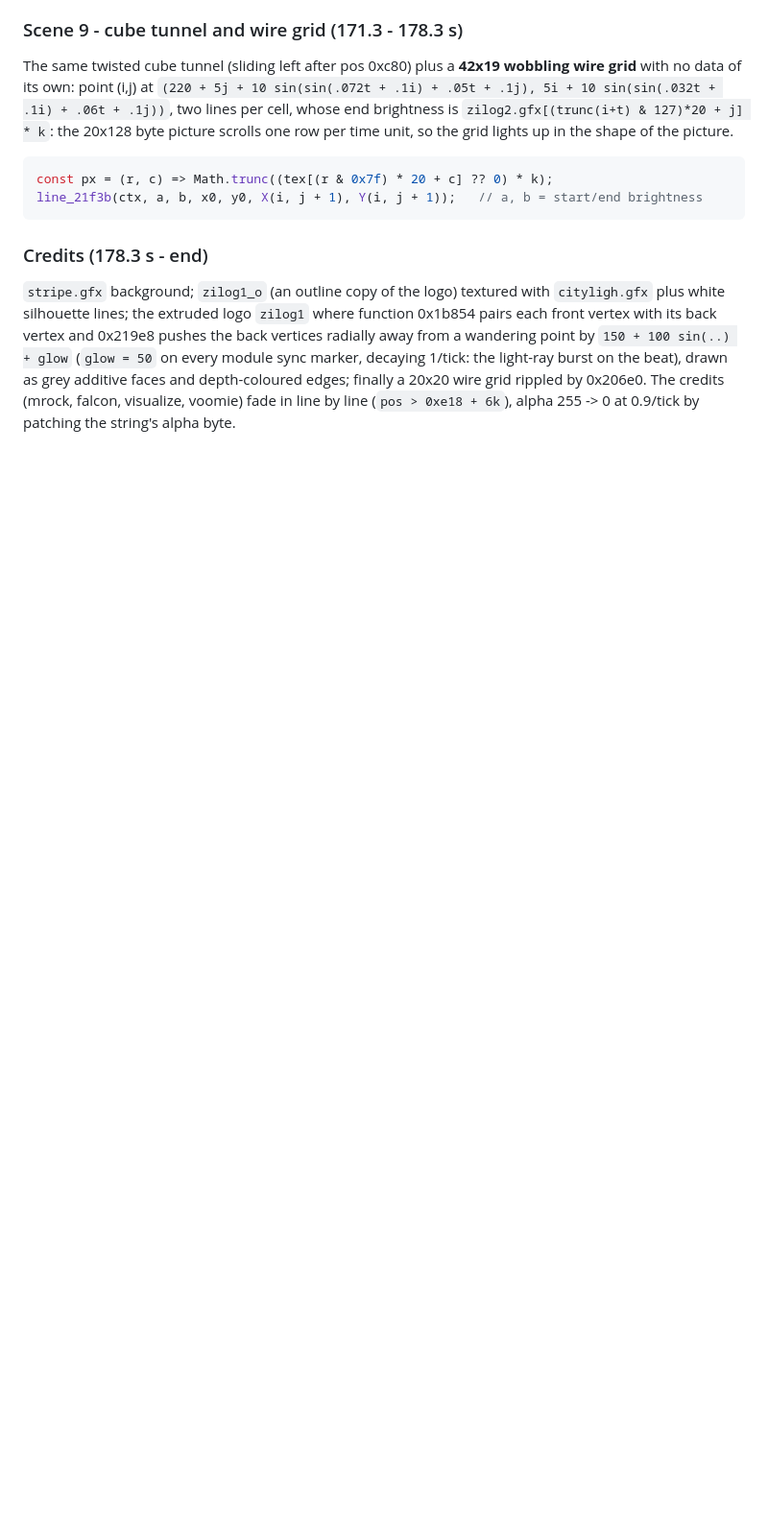
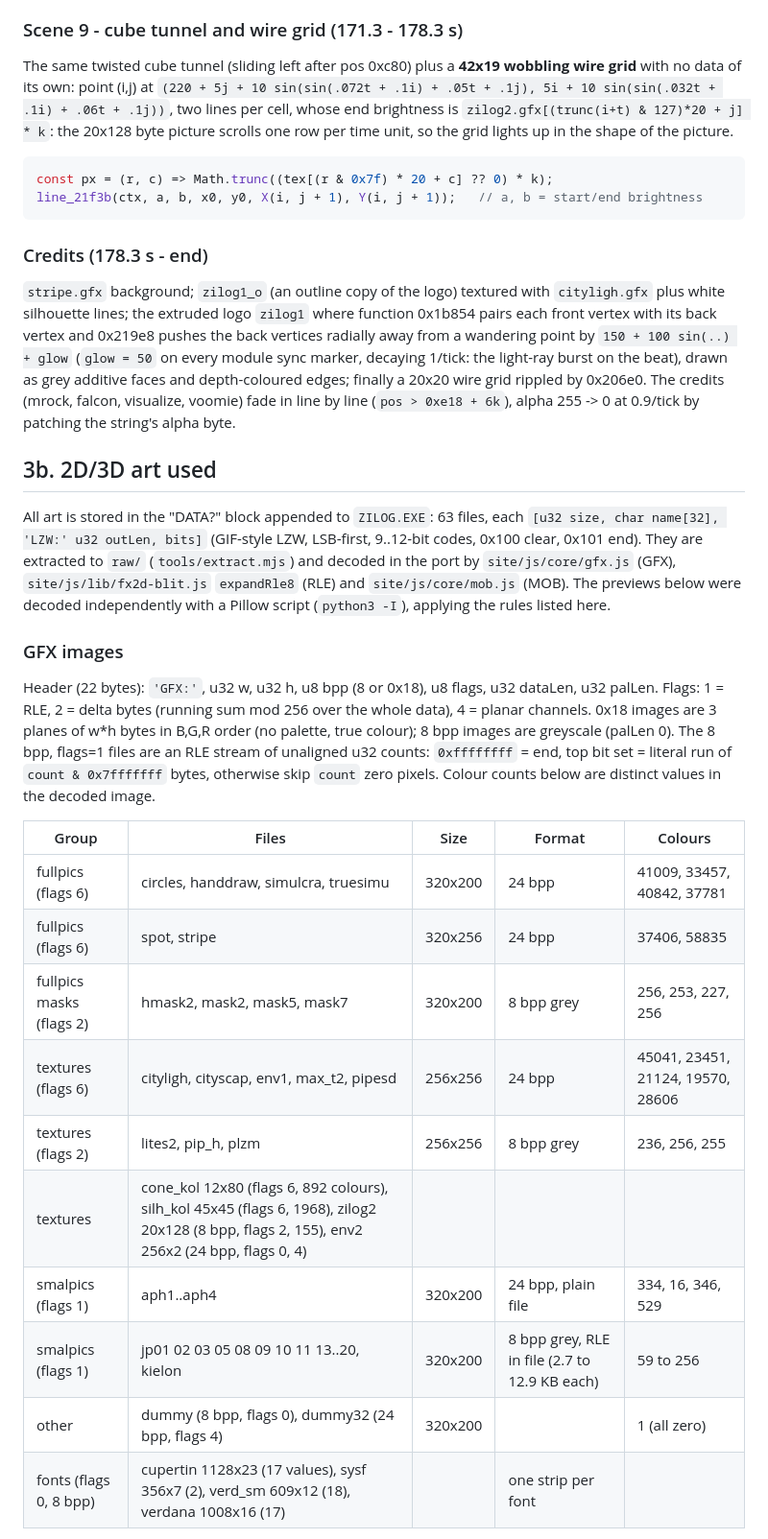
Before and after one commit to kassoulet/zilog_by_sunflower, a Markdown page: WRITEUP-effects.md, the part around one of its changes. Shown at 96% size. Rendered like a GitHub page; blank space fills up the shorter version.

```diff
--- a/WRITEUP-effects.md
+++ b/WRITEUP-effects.md
@@ -225,3 +225,24 @@ vertex with its back vertex and 0x219e8 pushes the back vertices radially away f
 the light-ray burst on the beat), drawn as grey additive faces and depth-coloured edges; finally a 20x20 wire grid rippled by 0x206e0. The credits (mrock, falcon, visualize, voomie) fade in line by
 line (`pos > 0xe18 + 6k`), alpha 255 -> 0 at 0.9/tick by patching the string's alpha byte.
 
+## 3b. 2D/3D art used
+
+All art is stored in the "DATA?" block appended to `ZILOG.EXE`: 63 files, each `[u32 size, char name[32], 'LZW:' u32 outLen, bits]` (GIF-style LZW, LSB-first, 9..12-bit codes, 0x100 clear, 0x101 end). They are extracted to `raw/` (`tools/extract.mjs`) and decoded in the port by `site/js/core/gfx.js` (GFX), `site/js/lib/fx2d-blit.js` `expandRle8` (RLE) and `site/js/core/mob.js` (MOB). The previews below were decoded independently with a Pillow script (`python3 -I`), applying the rules listed here.
+
+### GFX images
+
+Header (22 bytes): `'GFX:'`, u32 w, u32 h, u8 bpp (8 or 0x18), u8 flags, u32 dataLen, u32 palLen. Flags: 1 = RLE, 2 = delta bytes (running sum mod 256 over the whole data), 4 = planar channels. 0x18 images are 3 planes of w*h bytes in B,G,R order (no palette, true colour); 8 bpp images are greyscale (palLen 0). The 8 bpp, flags=1 files are an RLE stream of unaligned u32 counts: `0xffffffff` = end, top bit set = literal run of `count & 0x7fffffff` bytes, otherwise skip `count` zero pixels. Colour counts below are distinct values in the decoded image.
+
+| Group | Files | Size | Format | Colours |
+|---|---|---|---|---|
+| fullpics (flags 6) | circles, handdraw, simulcra, truesimu | 320x200 | 24 bpp | 41009, 33457, 40842, 37781 |
+| fullpics (flags 6) | spot, stripe | 320x256 | 24 bpp | 37406, 58835 |
+| fullpics masks (flags 2) | hmask2, mask2, mask5, mask7 | 320x200 | 8 bpp grey | 256, 253, 227, 256 |
+| textures (flags 6) | cityligh, cityscap, env1, max_t2, pipesd | 256x256 | 24 bpp | 45041, 23451, 21124, 19570, 28606 |
+| textures (flags 2) | lites2, pip_h, plzm | 256x256 | 8 bpp grey | 236, 256, 255 |
+| textures | cone_kol 12x80 (flags 6, 892 colours), silh_kol 45x45 (flags 6, 1968), zilog2 20x128 (8 bpp, flags 2, 155), env2 256x2 (24 bpp, flags 0, 4) | | | |
+| smalpics (flags 1) | aph1..aph4 | 320x200 | 24 bpp, plain file | 334, 16, 346, 529 |
+| smalpics (flags 1) | jp01 02 03 05 08 09 10 11 13..20, kielon | 320x200 | 8 bpp grey, RLE in file (2.7 to 12.9 KB each) | 59 to 256 |
+| other | dummy (8 bpp, flags 0), dummy32 (24 bpp, flags 4) | 320x200 | | 1 (all zero) |
+| fonts (flags 0, 8 bpp) | cupertin 1128x23 (17 values), sysf 356x7 (2), verd_sm 609x12 (18), verdana 1008x16 (17) | | one strip per font | |
+
```
Also changed, not shown: other parts of WRITEUP-effects.md (+48 -0 lines), figures/art_fonts.png (added), figures/art_fullpics.png (added), figures/art_meshes_wire.png (added), figures/art_pal_sc.png (added), figures/art_smalpics.png (added), figures/art_textures.png (added).
